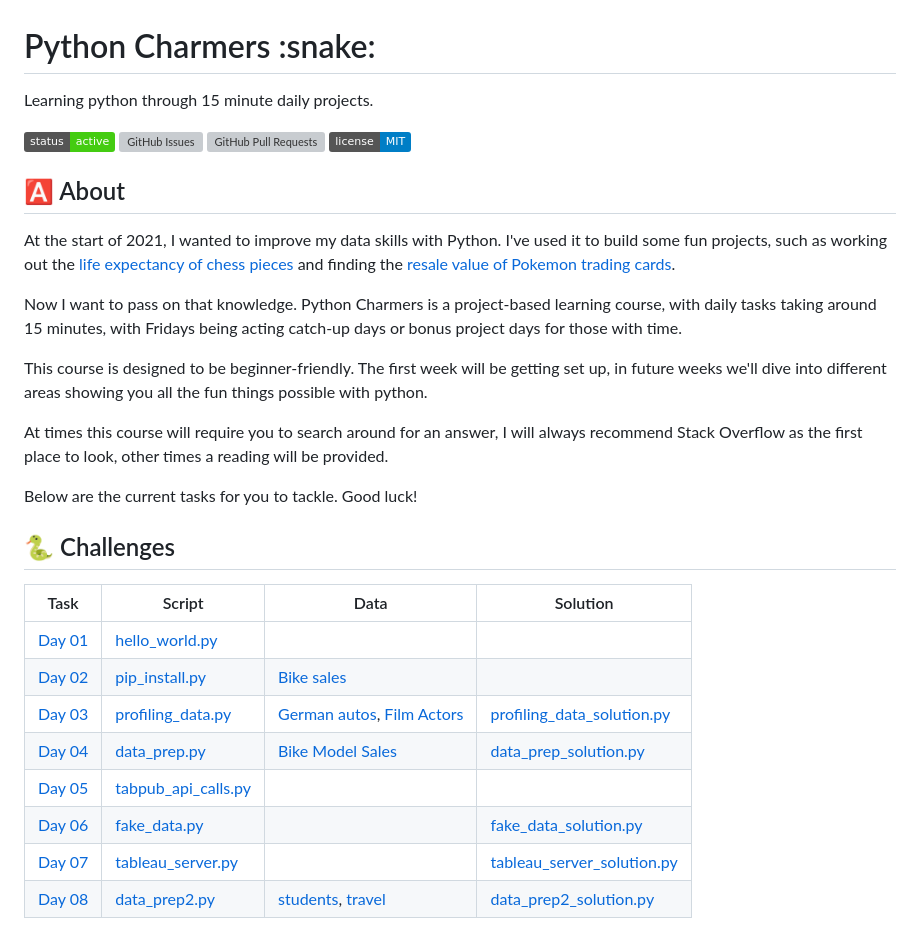
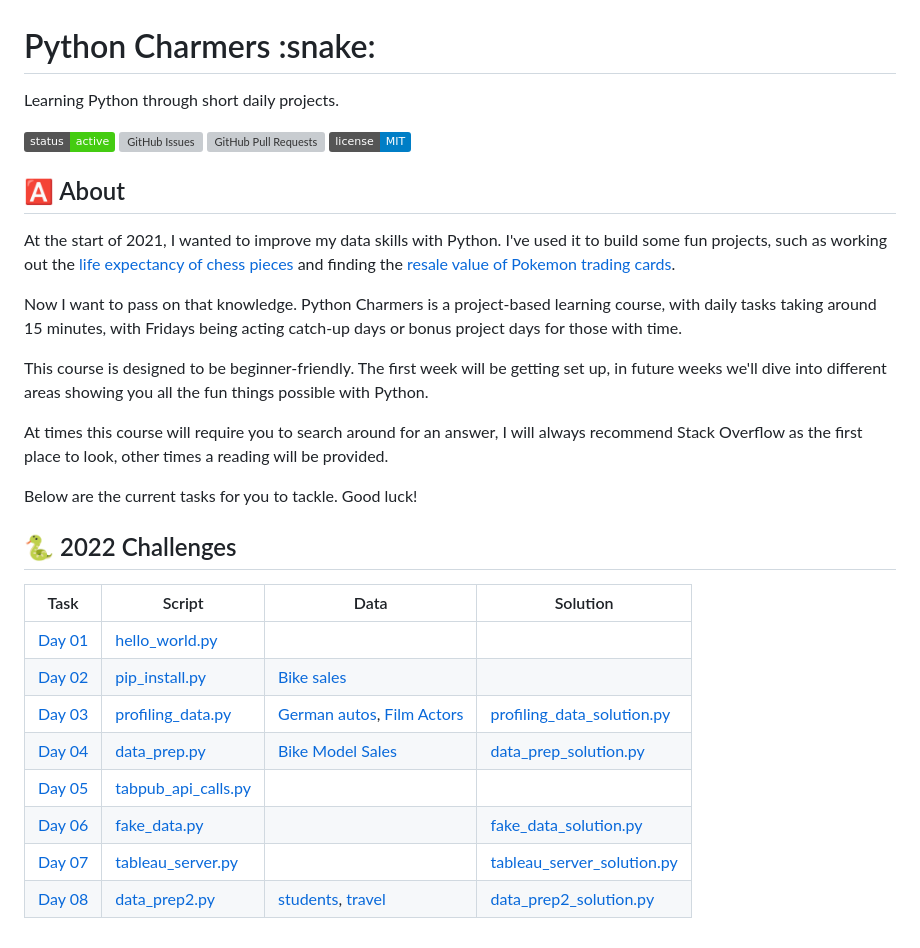
Before and after one commit to wjsutton/python_charmers, a Markdown page: README.md, the part around one of its changes. Drawn GitHub-style; badges without logos; grey boxes are pictures that could not be loaded.

```diff
--- a/README.md
+++ b/README.md
@@ -2,7 +2,7 @@
   Python Charmers :snake:
 </h1>
 
-Learning python through 15 minute daily projects.
+Learning Python through short daily projects.
 
 [![Status](https://img.shields.io/badge/status-active-success.svg)]() [![GitHub Issues](https://img.shields.io/github/issues/wjsutton/python_charmers.svg)](https://github.com/wjsutton/python_charmers/issues) [![GitHub Pull Requests](https://img.shields.io/github/issues-pr/wjsutton/python_charmers.svg)](https://github.com/wjsutton/python_charmers/pulls) [![License](https://img.shields.io/badge/license-MIT-blue.svg)](/LICENSE)
 
@@ -12,13 +12,17 @@ At the start of 2021, I wanted to improve my data skills with Python. I've used
 
 Now I want to pass on that knowledge. Python Charmers is a project-based learning course, with daily tasks taking around 15 minutes, with Fridays being acting catch-up days or bonus project days for those with time.
 
-This course is designed to be beginner-friendly. The first week will be getting set up, in future weeks we'll dive into different areas showing you all the fun things possible with python.
+This course is designed to be beginner-friendly. The first week will be getting set up, in future weeks we'll dive into different areas showing you all the fun things possible with Python.
 
 At times this course will require you to search around for an answer, I will always recommend Stack Overflow as the first place to look, other times a reading will be provided.
 
 Below are the current tasks for you to tackle. Good luck!
 
-## :snake: Challenges
+
+
+
+
+## :snake: 2022 Challenges
 
 
 | Task   | Script | Data | Solution |
```
Also changed, not shown: other parts of README.md (+8 -8 lines).
